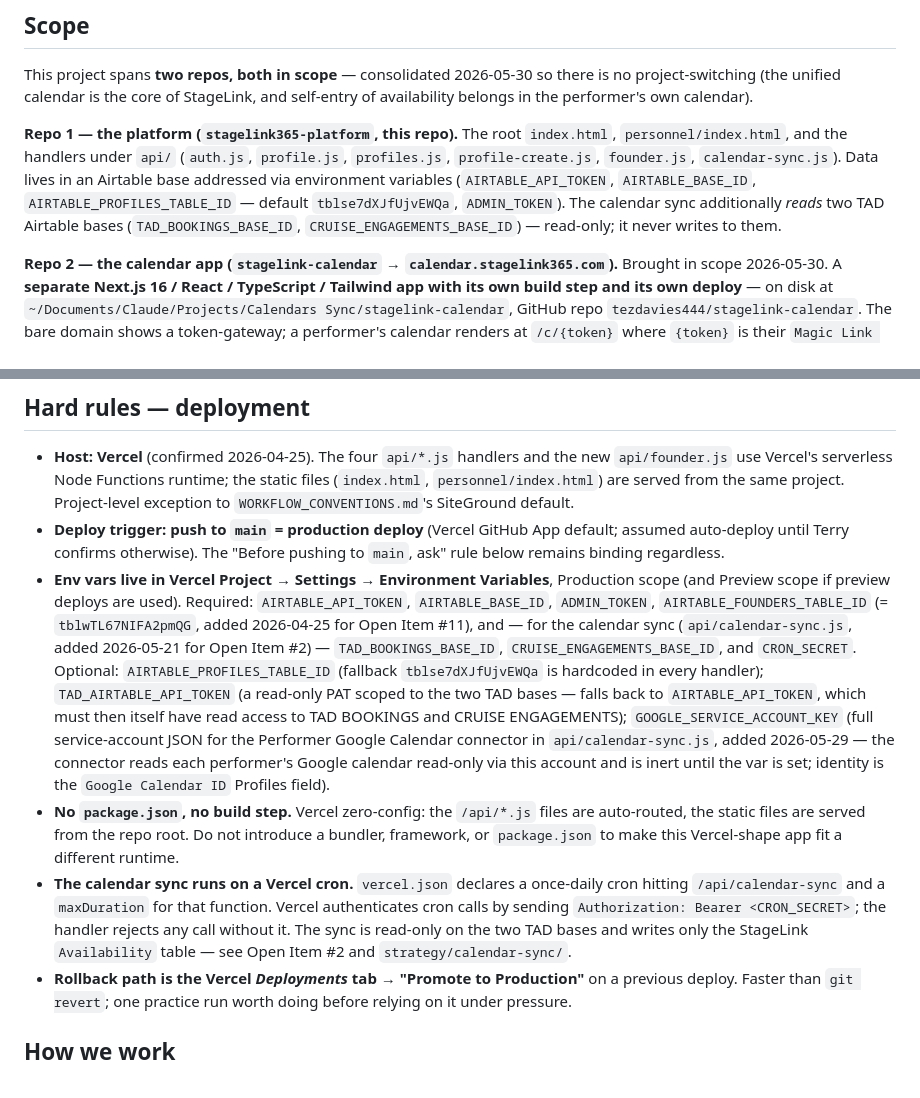
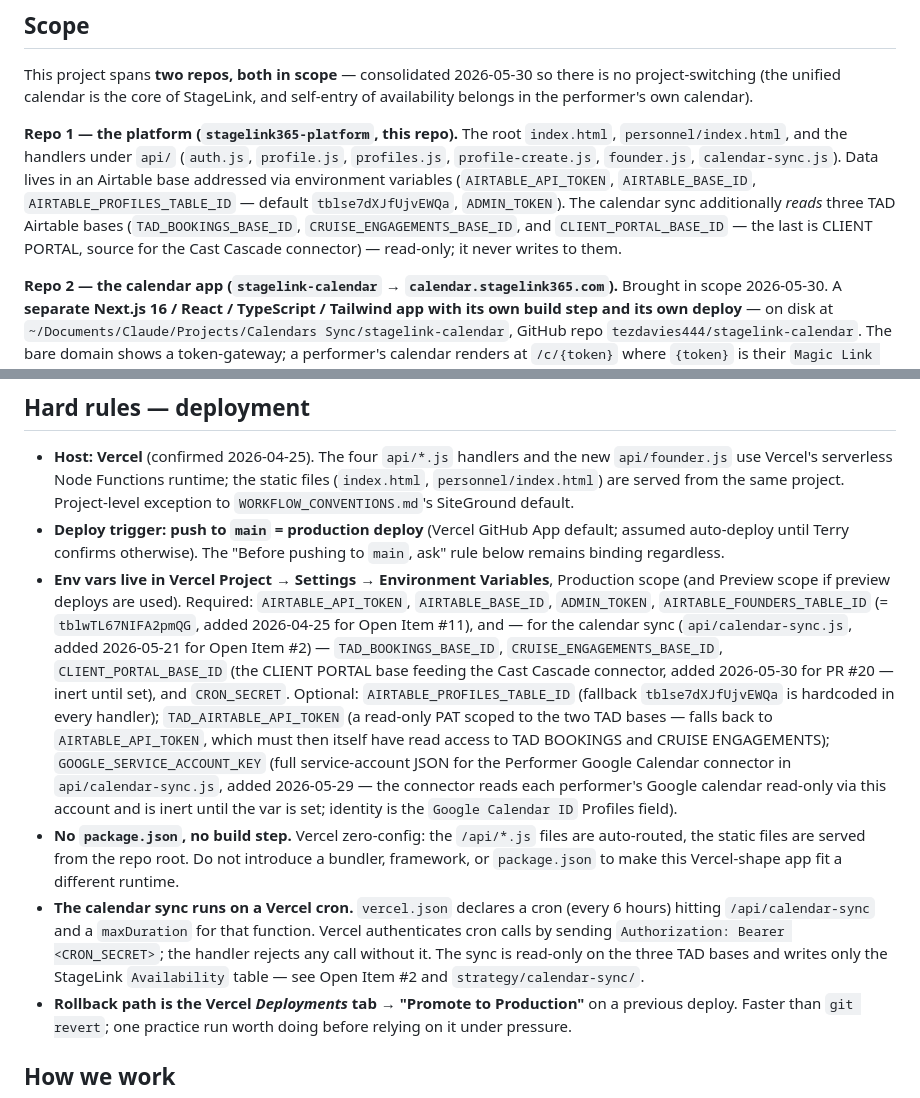
Before and after one commit to tezdavies444/stagelink365-platform, a Markdown page: CLAUDE.md, 2 parts joined by grey strips. GitHub-like rendering.

Commit message:
CLAUDE.md: note CLIENT PORTAL as third read-only source + 6-hour cron (#22)
- Repo 1 calendar sync now reads three TAD bases: add CLIENT_PORTAL_BASE_ID
  (CLIENT PORTAL, source for the Cast Cascade connector, PR #20).
- Env-vars list: add CLIENT_PORTAL_BASE_ID alongside the calendar-sync vars.
- Fix stale 'once-daily cron' -> 'every 6 hours' (vercel.json since PR #21);
  'two TAD bases' -> 'three TAD bases'.

Co-authored-by: Claude Opus 4.8 <noreply@anthropic.com>

```diff
--- a/CLAUDE.md
+++ b/CLAUDE.md
@@ -16,7 +16,7 @@ If any of these three files are missing, stop and ask — do not guess. Those th
 
 This project spans **two repos, both in scope** — consolidated 2026-05-30 so there is no project-switching (the unified calendar is the core of StageLink, and self-entry of availability belongs in the performer's own calendar).
 
-**Repo 1 — the platform (`stagelink365-platform`, this repo).** The root `index.html`, `personnel/index.html`, and the handlers under `api/` (`auth.js`, `profile.js`, `profiles.js`, `profile-create.js`, `founder.js`, `calendar-sync.js`). Data lives in an Airtable base addressed via environment variables (`AIRTABLE_API_TOKEN`, `AIRTABLE_BASE_ID`, `AIRTABLE_PROFILES_TABLE_ID` — default `tblse7dXJfUjvEWQa`, `ADMIN_TOKEN`). The calendar sync additionally *reads* two TAD Airtable bases (`TAD_BOOKINGS_BASE_ID`, `CRUISE_ENGAGEMENTS_BASE_ID`) — read-only; it never writes to them.
+**Repo 1 — the platform (`stagelink365-platform`, this repo).** The root `index.html`, `personnel/index.html`, and the handlers under `api/` (`auth.js`, `profile.js`, `profiles.js`, `profile-create.js`, `founder.js`, `calendar-sync.js`). Data lives in an Airtable base addressed via environment variables (`AIRTABLE_API_TOKEN`, `AIRTABLE_BASE_ID`, `AIRTABLE_PROFILES_TABLE_ID` — default `tblse7dXJfUjvEWQa`, `ADMIN_TOKEN`). The calendar sync additionally *reads* three TAD Airtable bases (`TAD_BOOKINGS_BASE_ID`, `CRUISE_ENGAGEMENTS_BASE_ID`, and `CLIENT_PORTAL_BASE_ID` — the last is CLIENT PORTAL, source for the Cast Cascade connector) — read-only; it never writes to them.
 
 **Repo 2 — the calendar app (`stagelink-calendar` → `calendar.stagelink365.com`).** Brought in scope 2026-05-30. A **separate Next.js 16 / React / TypeScript / Tailwind app with its own build step and its own deploy** — on disk at `~/Documents/Claude/Projects/Calendars Sync/stagelink-calendar`, GitHub repo `tezdavies444/stagelink-calendar`. The bare domain shows a token-gateway; a performer's calendar renders at `/c/{token}` where `{token}` is their `Magic Link Token`. It shares the **one StageLink Airtable base** with the platform and reads the `Availability` table (`tblxJ9U0Anai6911A`). **Its internals have not yet been audited from here — read the repo (read-only) before editing it.** The no-build / no-`package.json` hard rule below applies ONLY to the platform repo; the calendar app keeps its own Next.js toolchain — do not cross conventions between the two repos, and keep their PRs separate.
 
@@ -52,9 +52,9 @@ Auth is magic-link: 10-character alphanumeric tokens (regex `/^[A-Za-z0-9]{6,32}
 
 - **Host: Vercel** (confirmed 2026-04-25). The four `api/*.js` handlers and the new `api/founder.js` use Vercel's serverless Node Functions runtime; the static files (`index.html`, `personnel/index.html`) are served from the same project. Project-level exception to `WORKFLOW_CONVENTIONS.md`'s SiteGround default.
 - **Deploy trigger: push to `main` = production deploy** (Vercel GitHub App default; assumed auto-deploy until Terry confirms otherwise). The "Before pushing to `main`, ask" rule below remains binding regardless.
-- **Env vars live in Vercel Project → Settings → Environment Variables**, Production scope (and Preview scope if preview deploys are used). Required: `AIRTABLE_API_TOKEN`, `AIRTABLE_BASE_ID`, `ADMIN_TOKEN`, `AIRTABLE_FOUNDERS_TABLE_ID` (= `tblwTL67NIFA2pmQG`, added 2026-04-25 for Open Item #11), and — for the calendar sync (`api/calendar-sync.js`, added 2026-05-21 for Open Item #2) — `TAD_BOOKINGS_BASE_ID`, `CRUISE_ENGAGEMENTS_BASE_ID`, and `CRON_SECRET`. Optional: `AIRTABLE_PROFILES_TABLE_ID` (fallback `tblse7dXJfUjvEWQa` is hardcoded in every handler); `TAD_AIRTABLE_API_TOKEN` (a read-only PAT scoped to the two TAD bases — falls back to `AIRTABLE_API_TOKEN`, which must then itself have read access to TAD BOOKINGS and CRUISE ENGAGEMENTS); `GOOGLE_SERVICE_ACCOUNT_KEY` (full service-account JSON for the Performer Google Calendar connector in `api/calendar-sync.js`, added 2026-05-29 — the connector reads each performer's Google calendar read-only via this account and is inert until the var is set; identity is the `Google Calendar ID` Profiles field).
+- **Env vars live in Vercel Project → Settings → Environment Variables**, Production scope (and Preview scope if preview deploys are used). Required: `AIRTABLE_API_TOKEN`, `AIRTABLE_BASE_ID`, `ADMIN_TOKEN`, `AIRTABLE_FOUNDERS_TABLE_ID` (= `tblwTL67NIFA2pmQG`, added 2026-04-25 for Open Item #11), and — for the calendar sync (`api/calendar-sync.js`, added 2026-05-21 for Open Item #2) — `TAD_BOOKINGS_BASE_ID`, `CRUISE_ENGAGEMENTS_BASE_ID`, `CLIENT_PORTAL_BASE_ID` (the CLIENT PORTAL base feeding the Cast Cascade connector, added 2026-05-30 for PR #20 — inert until set), and `CRON_SECRET`. Optional: `AIRTABLE_PROFILES_TABLE_ID` (fallback `tblse7dXJfUjvEWQa` is hardcoded in every handler); `TAD_AIRTABLE_API_TOKEN` (a read-only PAT scoped to the two TAD bases — falls back to `AIRTABLE_API_TOKEN`, which must then itself have read access to TAD BOOKINGS and CRUISE ENGAGEMENTS); `GOOGLE_SERVICE_ACCOUNT_KEY` (full service-account JSON for the Performer Google Calendar connector in `api/calendar-sync.js`, added 2026-05-29 — the connector reads each performer's Google calendar read-only via this account and is inert until the var is set; identity is the `Google Calendar ID` Profiles field).
 - **No `package.json`, no build step.** Vercel zero-config: the `/api/*.js` files are auto-routed, the static files are served from the repo root. Do not introduce a bundler, framework, or `package.json` to make this Vercel-shape app fit a different runtime.
-- **The calendar sync runs on a Vercel cron.** `vercel.json` declares a once-daily cron hitting `/api/calendar-sync` and a `maxDuration` for that function. Vercel authenticates cron calls by sending `Authorization: Bearer <CRON_SECRET>`; the handler rejects any call without it. The sync is read-only on the two TAD bases and writes only the StageLink `Availability` table — see Open Item #2 and `strategy/calendar-sync/`.
+- **The calendar sync runs on a Vercel cron.** `vercel.json` declares a cron (every 6 hours) hitting `/api/calendar-sync` and a `maxDuration` for that function. Vercel authenticates cron calls by sending `Authorization: Bearer <CRON_SECRET>`; the handler rejects any call without it. The sync is read-only on the three TAD bases and writes only the StageLink `Availability` table — see Open Item #2 and `strategy/calendar-sync/`.
 - **Rollback path is the Vercel *Deployments* tab → "Promote to Production"** on a previous deploy. Faster than `git revert`; one practice run worth doing before relying on it under pressure.
 
 ## How we work
```
